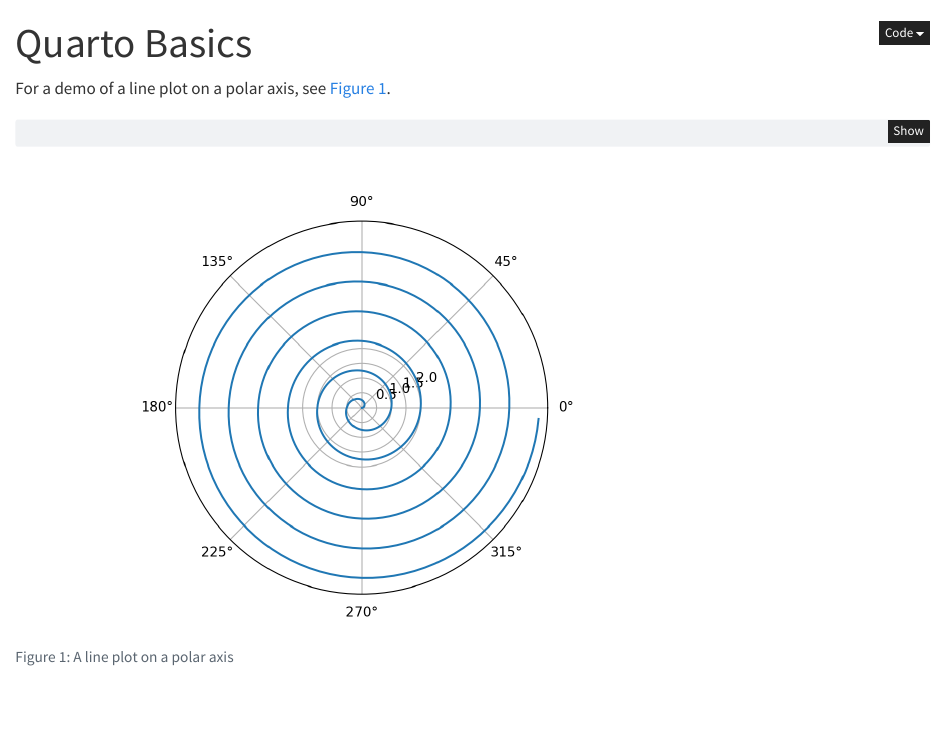
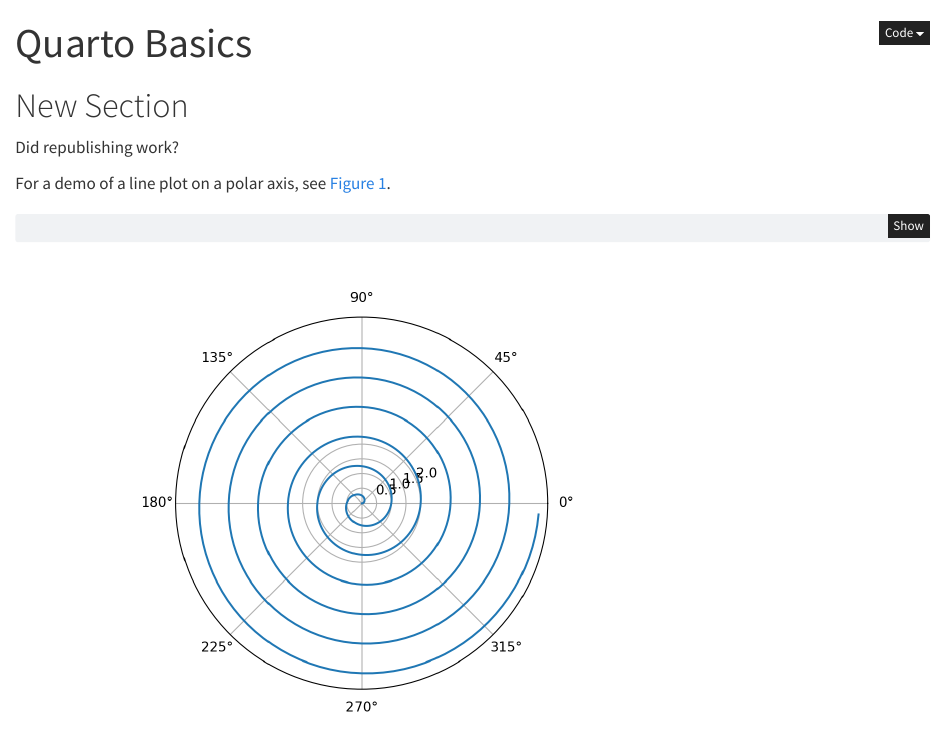
Before and after one commit to alex-chisholm/quarto-python-demo, a Quarto document (hello.qmd): the page in a window 1100 px wide, from its top. Rendered offline with R 4.5, knitr and Pandoc in place of Quarto, with nearby package versions.

Commit message:
Update hello.qmd

```diff
--- a/hello.qmd
+++ b/hello.qmd
@@ -5,6 +5,10 @@ format:
     code-fold: true
 jupyter: python3
 ---
+
+# New Section
+
+Did republishing work?
 
 For a demo of a line plot on a polar axis, see @fig-polar.
 
```
